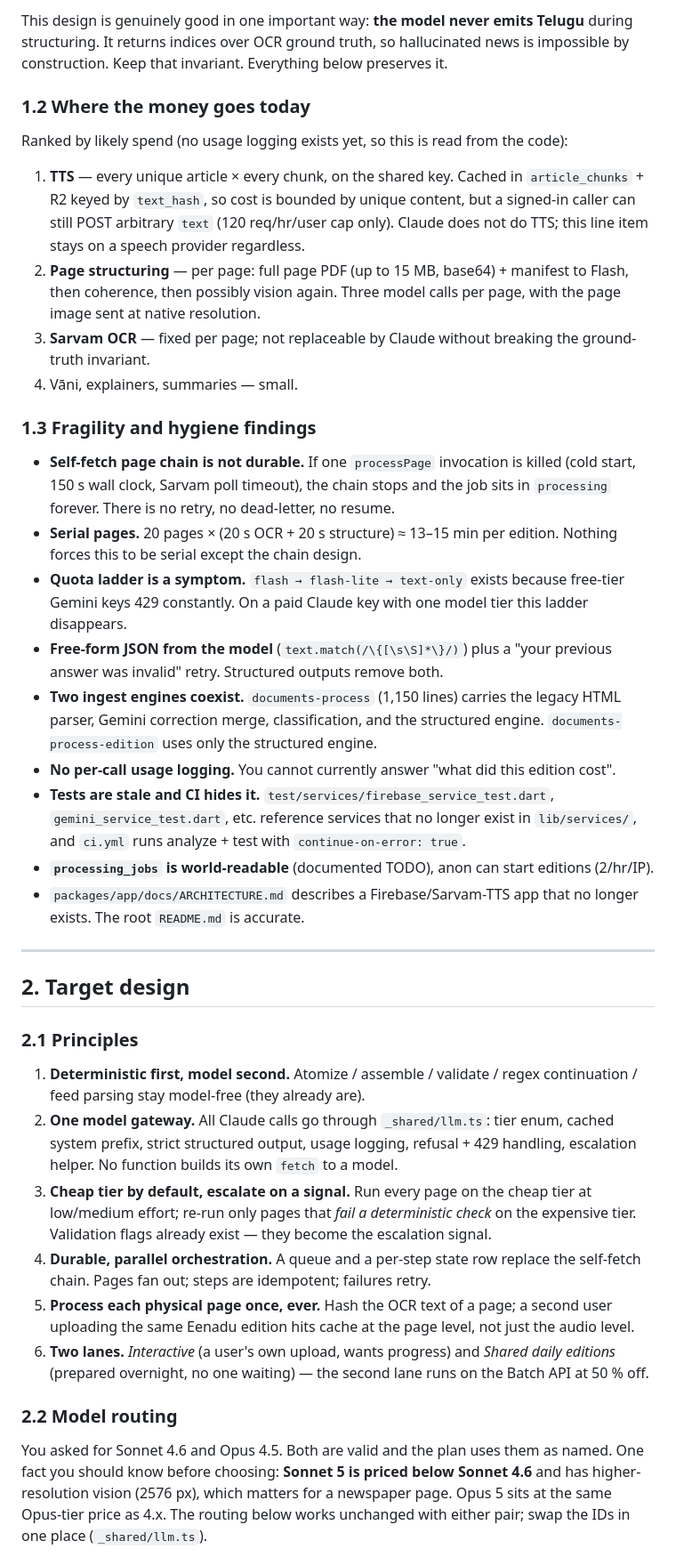
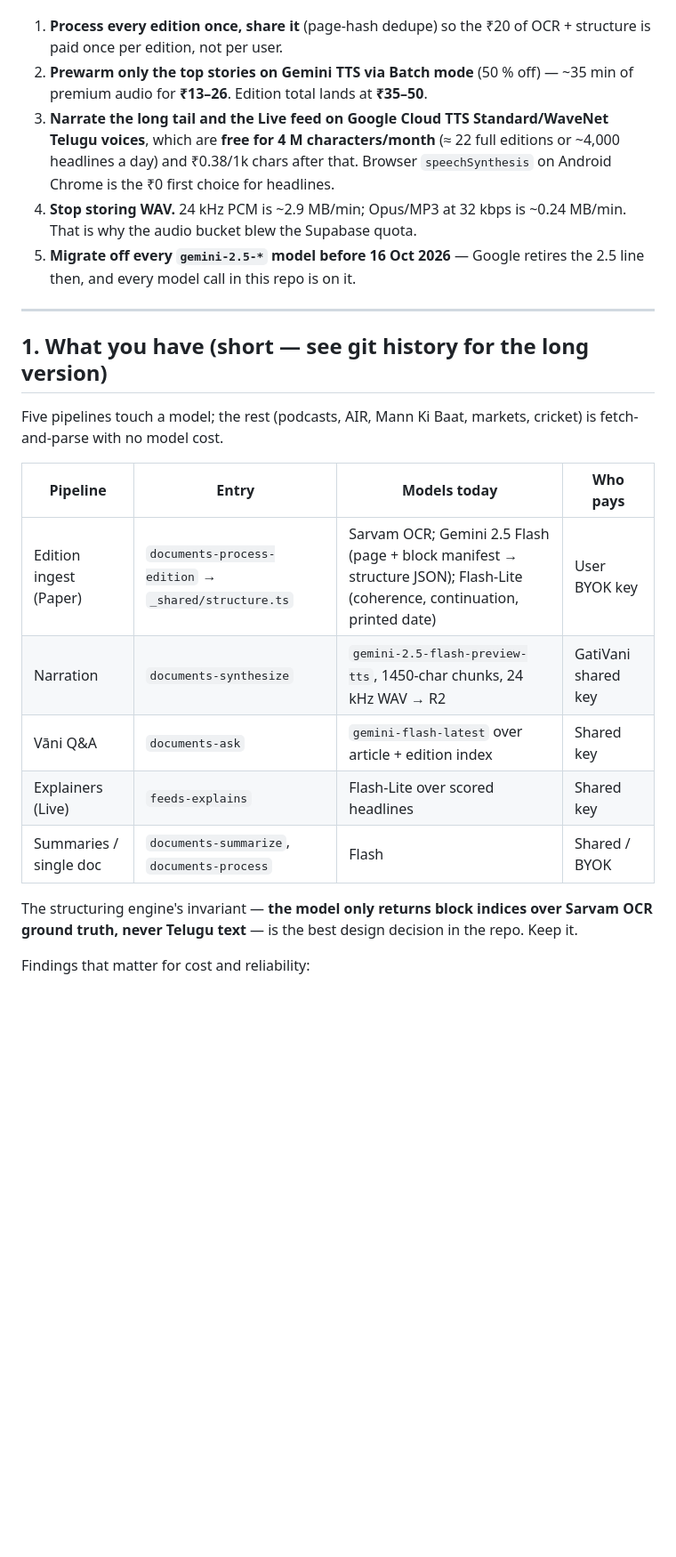
Before and after one commit to siddharthasharma9537/GatiVani, a Markdown page: docs/ORCHESTRATION_PLAN.md, the part around one of its changes. Shown at 89% size. Drawn GitHub-style; blank space fills up the shorter version.

```diff
--- a/docs/ORCHESTRATION_PLAN.md
+++ b/docs/ORCHESTRATION_PLAN.md
@@ -52,75 +22,34 @@ PDF upload (direct to Storage `uploads/editions/`)
-This design is genuinely good in one important way: **the model never emits Telugu**
-during structuring. It returns indices over OCR ground truth, so hallucinated news is
-impossible by construction. Keep that invariant. Everything below preserves it.
-
-### 1.2 Where the money goes today
-
-Ranked by likely spend (no usage logging exists yet, so this is read from the code):
-
-1. **TTS** — every unique article × every chunk, on the shared key. Cached in
-   `article_chunks` + R2 keyed by `text_hash`, so cost is bounded by unique content,
-   but a signed-in caller can still POST arbitrary `text` (120 req/hr/user cap only).
-   Claude does not do TTS; this line item stays on a speech provider regardless.
-2. **Page structuring** — per page: full page PDF (up to 15 MB, base64) + manifest to
-   Flash, then coherence, then possibly vision again. Three model calls per page,
-   with the page image sent at native resolution.
-3. **Sarvam OCR** — fixed per page; not replaceable by Claude without breaking the
-   ground-truth invariant.
-4. Vāni, explainers, summaries — small.
-
-### 1.3 Fragility and hygiene findings
-
-- **Self-fetch page chain is not durable.** If one `processPage` invocation is
-  killed (cold start, 150 s wall clock, Sarvam poll timeout), the chain stops and the
-  job sits in `processing` forever. There is no retry, no dead-letter, no resume.
-- **Serial pages.** 20 pages × (20 s OCR + 20 s structure) ≈ 13–15 min per edition.
-  Nothing forces this to be serial except the chain design.
-- **Quota ladder is a symptom.** `flash → flash-lite → text-only` exists because
-  free-tier Gemini keys 429 constantly. On a paid Claude key with one model tier this
-  ladder disappears.
-- **Free-form JSON from the model** (`text.match(/\{[\s\S]*\}/)`) plus a
-  "your previous answer was invalid" retry. Structured outputs remove both.
-- **Two ingest engines coexist.** `documents-process` (1,150 lines) carries the legacy
-  HTML parser, Gemini correction merge, classification, and the structured engine.
-  `documents-process-edition` uses only the structured engine.
-- **No per-call usage logging.** You cannot currently answer "what did this edition
-  cost".
-- **Tests are stale and CI hides it.** `test/services/firebase_service_test.dart`,
-  `gemini_service_test.dart`, etc. reference services that no longer exist in
-  `lib/services/`, and `ci.yml` runs analyze + test with `continue-on-error: true`.
-- **`processing_jobs` is world-readable** (documented TODO), anon can start editions
-  (2/hr/IP).
-- `packages/app/docs/ARCHITECTURE.md` describes a Firebase/Sarvam-TTS app that no
-  longer exists. The root `README.md` is accurate.
+1. **Process every edition once, share it** (page-hash dedupe) so the ₹20 of OCR +
+   structure is paid once per edition, not per user.
+2. **Prewarm only the top stories on Gemini TTS via Batch mode** (50 % off) —
+   ~35 min of premium audio for **₹13–26**. Edition total lands at **₹35–50**.
+3. **Narrate the long tail and the Live feed on Google Cloud TTS Standard/WaveNet
+   Telugu voices**, which are **free for 4 M characters/month** (≈ 22 full
+   editions or ~4,000 headlines a day) and ₹0.38/1k chars after that. Browser
+   `speechSynthesis` on Android Chrome is the ₹0 first choice for headlines.
+4. **Stop storing WAV.** 24 kHz PCM is ~2.9 MB/min; Opus/MP3 at 32 kbps is ~0.24 MB/min.
+   That is why the audio bucket blew the Supabase quota.
+5. **Migrate off every `gemini-2.5-*` model before 16 Oct 2026** — Google retires
+   the 2.5 line then, and every model call in this repo is on it.
 
 ---
 
-## 2. Target design
+## 1. What you have (short — see git history for the long version)
 
-### 2.1 Principles
+Five pipelines touch a model; the rest (podcasts, AIR, Mann Ki Baat, markets,
+cricket) is fetch-and-parse with no model cost.
 
-1. **Deterministic first, model second.** Atomize / assemble / validate / regex
-   continuation / feed parsing stay model-free (they already are).
-2. **One model gateway.** All Claude calls go through `_shared/llm.ts`: tier enum,
-   cached system prefix, strict structured output, usage logging, refusal + 429
-   handling, escalation helper. No function builds its own `fetch` to a model.
-3. **Cheap tier by default, escalate on a signal.** Run every page on the cheap tier
-   at low/medium effort; re-run only pages that *fail a deterministic check* on the
-   expensive tier. Validation flags already exist — they become the escalation signal.
-4. **Durable, parallel orchestration.** A queue and a per-step state row replace the
-   self-fetch chain. Pages fan out; steps are idempotent; failures retry.
-5. **Process each physical page once, ever.** Hash the OCR text of a page; a second
-   user uploading the same Eenadu edition hits cache at the page level, not just the
-   audio level.
-6. **Two lanes.** *Interactive* (a user's own upload, wants progress) and *Shared
-   daily editions* (prepared overnight, no one waiting) — the second lane runs on the
-   Batch API at 50 % off.
+| Pipeline | Entry | Models today | Who pays |
+|---|---|---|---|
+| Edition ingest (Paper) | `documents-process-edition` → `_shared/structure.ts` | Sarvam OCR; Gemini 2.5 Flash (page + block manifest → structure JSON); Flash‑Lite (coherence, continuation, printed date) | User BYOK key |
+| Narration | `documents-synthesize` | `gemini-2.5-flash-preview-tts`, 1450-char chunks, 24 kHz WAV → R2 | GatiVani shared key |
+| Vāni Q&A | `documents-ask` | `gemini-flash-latest` over article + edition index | Shared key |
+| Explainers (Live) | `feeds-explains` | Flash‑Lite over scored headlines | Shared key |
+| Summaries / single doc | `documents-summarize`, `documents-process` | Flash | Shared / BYOK |
 
-### 2.2 Model routing
+The structuring engine's invariant — **the model only returns block indices over
+Sarvam OCR ground truth, never Telugu text** — is the best design decision in the
+repo. Keep it.
 
-You asked for Sonnet 4.6 and Opus 4.5. Both are valid and the plan uses them as
-named. One fact you should know before choosing: **Sonnet 5 is priced below
-Sonnet 4.6** and has higher-resolution vision (2576 px), which matters for a
-newspaper page. Opus 5 sits at the same Opus-tier price as 4.x. The routing below
-works unchanged with either pair; swap the IDs in one place (`_shared/llm.ts`).
+Findings that matter for cost and reliability:
 
```
Also changed, not shown: other parts of docs/ORCHESTRATION_PLAN.md (+263 -214 lines).
